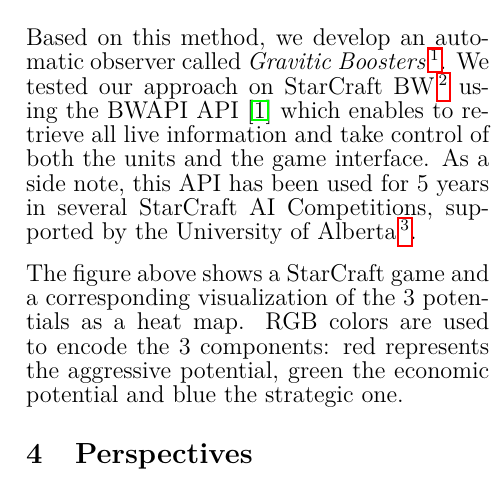
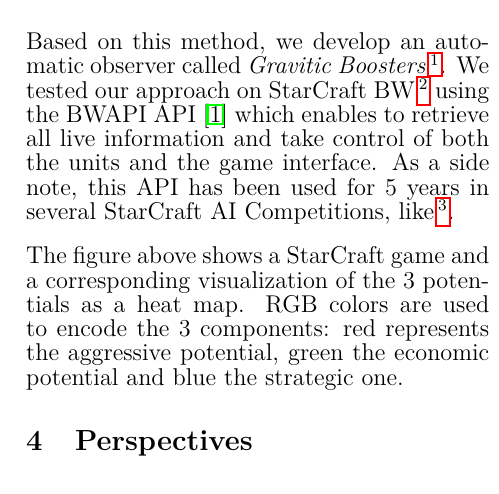
Before and after one commit to EHadoux/GraviticBoosters, a LaTeX document (Resources/main.tex): part of one column of page 2 of 2, cut so that both start at the same text. Compiled offline with pdfLaTeX.

Commit message:
Update main.tex

```diff
--- a/Resources/main.tex
+++ b/Resources/main.tex
@@ -62,7 +62,7 @@ We also added two dynamic parameters to the camera: \emph{commitment} and \emph{
 Based on this method, we develop an automatic observer called \emph{Gravitic Boosters}\,\footnote{\url{http://github.com/EHadoux/GraviticBoosters}}.
 We tested our approach on StarCraft BW\,\footnote{\url{http://us.blizzard.com/en-us/games/sc/}} using
 the BWAPI API~\cite{bwapi} which enables to retrieve all live information and take control of both the units and the game interface.
-As a side note, this API has been used for 5 years in several StarCraft AI Competitions, supported by the University of Alberta\,\footnote{\url{http://webdocs.cs.ualberta.ca/~cdavid/starCraftaicomp/}}. % TODO Revoir cette phrase (cf review 3)
+As a side note, this API has been used for 5 years in several StarCraft AI Competitions, like\,\footnote{\url{http://webdocs.cs.ualberta.ca/~cdavid/starCraftaicomp/}}. % TODO Revoir cette phrase (cf review 3)
 
 The figure above shows a StarCraft game and a corresponding visualization of the 3 potentials as a heat map.
 RGB colors are used to encode the 3 components: red represents the aggressive potential, green the economic potential and blue the strategic one.
```
